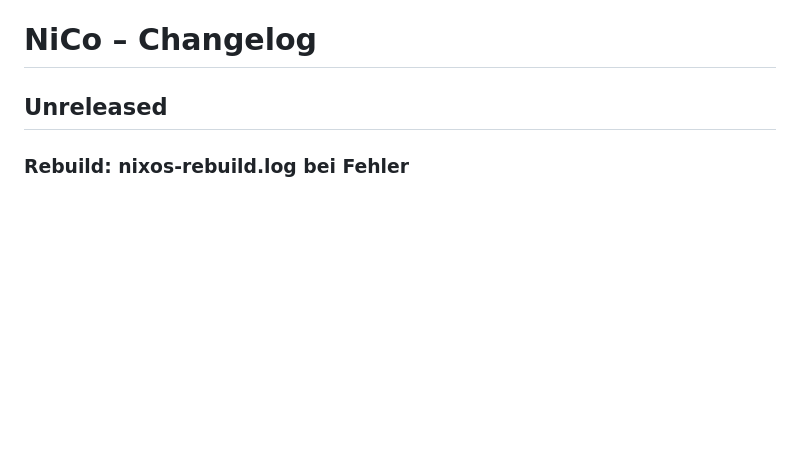
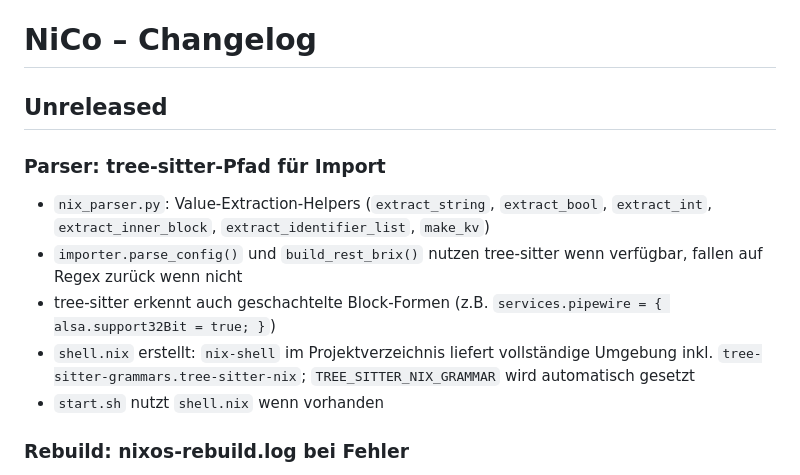
Before and after one commit to DSpayreR6/nico, a Markdown page: CHANGELOG.md, the part around the change. Rendered like a GitHub page; blank space fills up the shorter version.

Commit message:
docs(changelog): tree-sitter Parser-Migration nachtragen
Co-Authored-By: Claude Sonnet 4.6 <noreply@anthropic.com>

```diff
--- a/CHANGELOG.md
+++ b/CHANGELOG.md
@@ -1,6 +1,13 @@
 # NiCo – Changelog
 
 ## Unreleased
+
+### Parser: tree-sitter-Pfad für Import
+- `nix_parser.py`: Value-Extraction-Helpers (`extract_string`, `extract_bool`, `extract_int`, `extract_inner_block`, `extract_identifier_list`, `make_kv`)
+- `importer.parse_config()` und `build_rest_brix()` nutzen tree-sitter wenn verfügbar, fallen auf Regex zurück wenn nicht
+- tree-sitter erkennt auch geschachtelte Block-Formen (z.B. `services.pipewire = { alsa.support32Bit = true; }`)
+- `shell.nix` erstellt: `nix-shell` im Projektverzeichnis liefert vollständige Umgebung inkl. `tree-sitter-grammars.tree-sitter-nix`; `TREE_SITTER_NIX_GRAMMAR` wird automatisch gesetzt
+- `start.sh` nutzt `shell.nix` wenn vorhanden
 
 ### Rebuild: nixos-rebuild.log bei Fehler
 - Bei fehlgeschlagenem Rebuild wird `nixos-rebuild.log` im NixOS-Config-Verzeichnis geschrieben (vollständiger Output)
```
